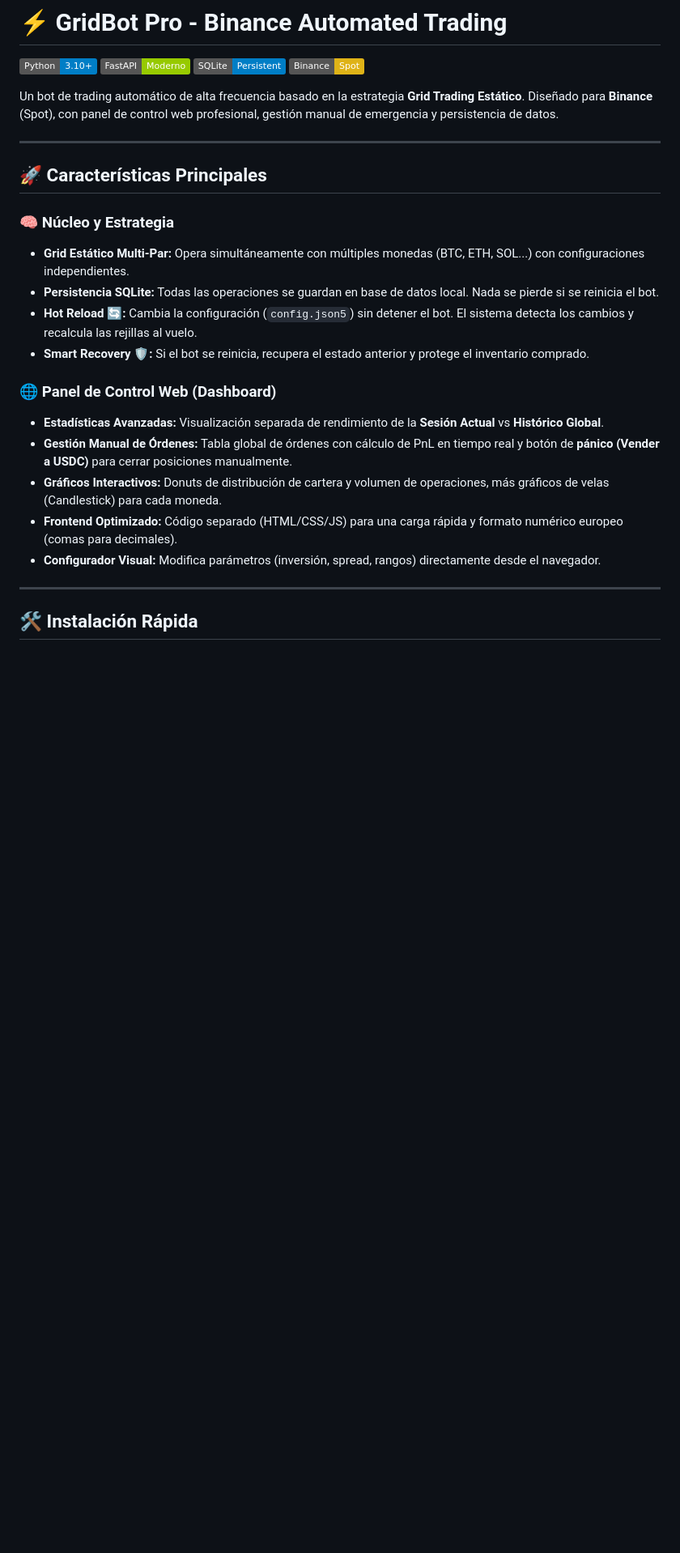
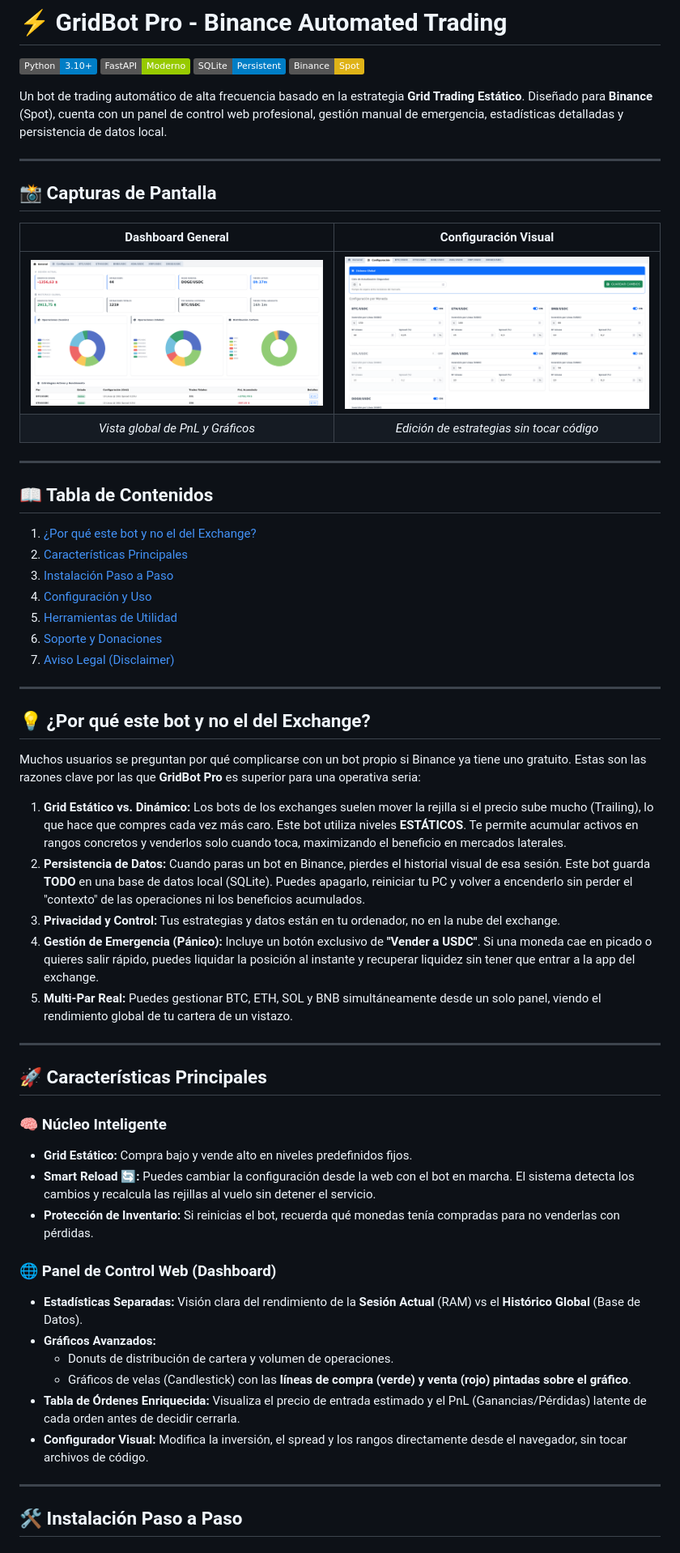
Before and after one commit to catlinux/gridbot_binance, a Markdown page: README.md, the part around the change printed below. Shown: that part at 81% size. Drawn GitHub-style; pictures changed too: docs/screenshots/config_preview.png (added), docs/screenshots/dashboard_preview.png (added); badges without logos; blank space fills up the shorter version.

Commit message:
Actualización README.md

```diff
--- a/README.md
+++ b/README.md
@@ -5,26 +5,59 @@
 ![SQLite](https://img.shields.io/badge/SQLite-Persistent-blue.svg)
 ![Binance](https://img.shields.io/badge/Binance-Spot-yellow.svg)
 
-Un bot de trading automático de alta frecuencia basado en la estrategia **Grid Trading Estático**. Diseñado para **Binance** (Spot), con panel de control web profesional, gestión manual de emergencia y persistencia de datos.
+Un bot de trading automático de alta frecuencia basado en la estrategia **Grid Trading Estático**. Diseñado para **Binance** (Spot), cuenta con un panel de control web profesional, gestión manual de emergencia, estadísticas detalladas y persistencia de datos local.
+
+---
+
+## 📸 Capturas de Pantalla
+
+| Dashboard General | Configuración Visual |
+|:---:|:---:|
+| ![Dashboard](docs/screenshots/dashboard_preview.png) | ![Configuración](docs/screenshots/config_preview.png) |
+| *Vista global de PnL y Gráficos* | *Edición de estrategias sin tocar código* |
+
+---
+
+## 📖 Tabla de Contenidos
+
+1. [¿Por qué este bot y no el del Exchange?](#-por-qué-este-bot-y-no-el-del-exchange)
+2. [Características Principales](#-características-principals)
+3. [Instalación Paso a Paso](#-instalación-paso-a-paso)
+4. [Configuración y Uso](#-configuración-y-uso)
+5. [Herramientas de Utilidad](#-herramientas-de-utilidad)
+6. [Soporte y Donaciones](#-soporte-y-donaciones)
+7. [Aviso Legal (Disclaimer)](#-aviso-legal-disclaimer)
+
+---
+
+## 💡 ¿Por qué este bot y no el del Exchange?
+
+Muchos usuarios se preguntan por qué complicarse con un bot propio si Binance ya tiene uno gratuito. Estas son las razones clave por las que **GridBot Pro** es superior para una operativa seria:
+
+1.  **Grid Estático vs. Dinámico:** Los bots de los exchanges suelen mover la rejilla si el precio sube mucho (Trailing), lo que hace que compres cada vez más caro. Este bot utiliza niveles **ESTÁTICOS**. Te permite acumular activos en rangos concretos y venderlos solo cuando toca, maximizando el beneficio en mercados laterales.
+2.  **Persistencia de Datos:** Cuando paras un bot en Binance, pierdes el historial visual de esa sesión. Este bot guarda **TODO** en una base de datos local (SQLite). Puedes apagarlo, reiniciar tu PC y volver a encenderlo sin perder el "contexto" de las operaciones ni los beneficios acumulados.
+3.  **Privacidad y Control:** Tus estrategias y datos están en tu ordenador, no en la nube del exchange.
+4.  **Gestión de Emergencia (Pánico):** Incluye un botón exclusivo de **"Vender a USDC"**. Si una moneda cae en picado o quieres salir rápido, puedes liquidar la posición al instante y recuperar liquidez sin tener que entrar a la app del exchange.
+5.  **Multi-Par Real:** Puedes gestionar BTC, ETH, SOL y BNB simultáneamente desde un solo panel, viendo el rendimiento global de tu cartera de un vistazo.
 
 ---
 
 ## 🚀 Características Principales
 
-### 🧠 Núcleo y Estrategia
-* **Grid Estático Multi-Par:** Opera simultáneamente con múltiples monedas (BTC, ETH, SOL...) con configuraciones independientes.
-* **Persistencia SQLite:** Todas las operaciones se guardan en base de datos local. Nada se pierde si se reinicia el bot.
-* **Hot Reload 🔄:** Cambia la configuración (`config.json5`) sin detener el bot. El sistema detecta los cambios y recalcula las rejillas al vuelo.
-* **Smart Recovery 🛡️:** Si el bot se reinicia, recupera el estado anterior y protege el inventario comprado.
+### 🧠 Núcleo Inteligente
+* **Grid Estático:** Compra bajo y vende alto en niveles predefinidos fijos.
+* **Smart Reload 🔄:** Puedes cambiar la configuración desde la web con el bot en marcha. El sistema detecta los cambios y recalcula las rejillas al vuelo sin detener el servicio.
+* **Protección de Inventario:** Si reinicias el bot, recuerda qué monedas tenía compradas para no venderlas con pérdidas.
 
 ### 🌐 Panel de Control Web (Dashboard)
-* **Estadísticas Avanzadas:** Visualización separada de rendimiento de la **Sesión Actual** vs **Histórico Global**.
-* **Gestión Manual de Órdenes:** Tabla global de órdenes con cálculo de PnL en tiempo real y botón de **pánico (Vender a USDC)** para cerrar posiciones manualmente.
-* **Gráficos Interactivos:** Donuts de distribución de cartera y volumen de operaciones, más gráficos de velas (Candlestick) para cada moneda.
-* **Frontend Optimizado:** Código separado (HTML/CSS/JS) para una carga rápida y formato numérico europeo (comas para decimales).
-* **Configurador Visual:** Modifica parámetros (inversión, spread, rangos) directamente desde el navegador.
+* **Estadísticas Separadas:** Visión clara del rendimiento de la **Sesión Actual** (RAM) vs el **Histórico Global** (Base de Datos).
+* **Gráficos Avanzados:**
+    * Donuts de distribución de cartera y volumen de operaciones.
+    * Gráficos de velas (Candlestick) con las **líneas de compra (verde) y venta (rojo) pintadas sobre el gráfico**.
+* **Tabla de Órdenes Enriquecida:** Visualiza el precio de entrada estimado y el PnL (Ganancias/Pérdidas) latente de cada orden antes de decidir cerrarla.
+* **Configurador Visual:** Modifica la inversión, el spread y los rangos directamente desde el navegador, sin tocar archivos de código.
 
 ---
 
-## 🛠️ Instalación Rápida
+## 🛠️ Instalación Paso a Paso
 
```
Also changed, not shown: other parts of README.md (+92 -51 lines), 1 other file.
